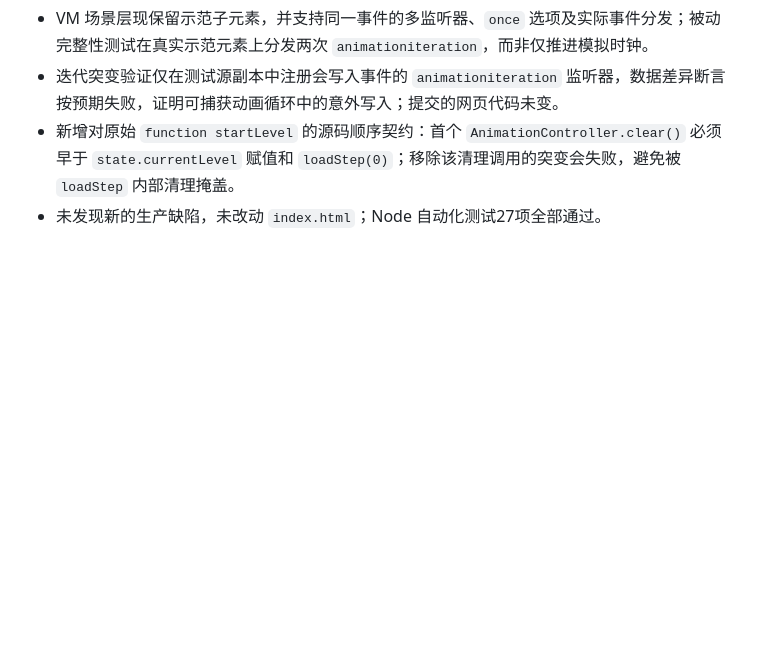
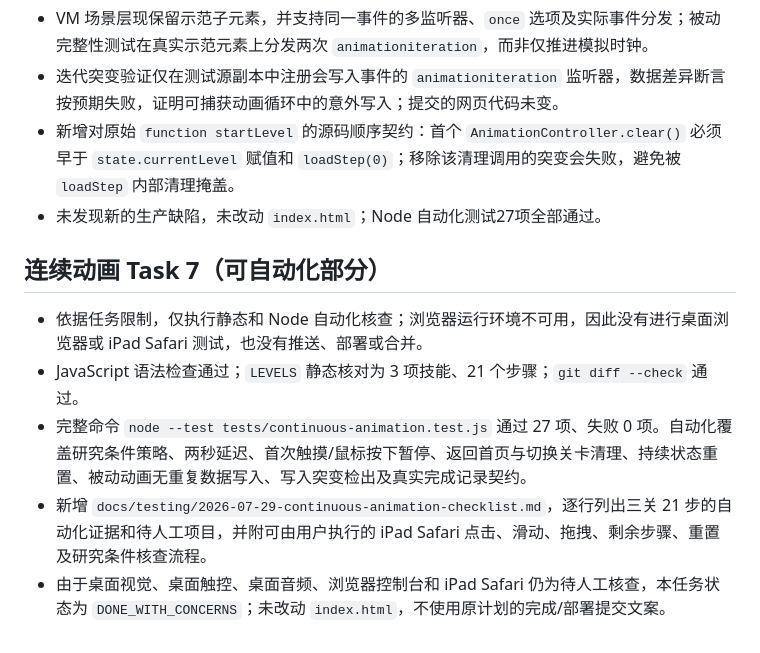
Before and after one commit to labaicai-2004/life-skills-game, a Markdown page: dev-logs/2026-07-29.md, the part around the change. Rendered like a GitHub page; blank space fills up the shorter version.

```diff
--- a/dev-logs/2026-07-29.md
+++ b/dev-logs/2026-07-29.md
@@ -105,3 +105,11 @@
 - 迭代突变验证仅在测试源副本中注册会写入事件的 `animationiteration` 监听器，数据差异断言按预期失败，证明可捕获动画循环中的意外写入；提交的网页代码未变。
 - 新增对原始 `function startLevel` 的源码顺序契约：首个 `AnimationController.clear()` 必须早于 `state.currentLevel` 赋值和 `loadStep(0)`；移除该清理调用的突变会失败，避免被 `loadStep` 内部清理掩盖。
 - 未发现新的生产缺陷，未改动 `index.html`；Node 自动化测试27项全部通过。
+
+## 连续动画 Task 7（可自动化部分）
+
+- 依据任务限制，仅执行静态和 Node 自动化核查；浏览器运行环境不可用，因此没有进行桌面浏览器或 iPad Safari 测试，也没有推送、部署或合并。
+- JavaScript 语法检查通过；`LEVELS` 静态核对为 3 项技能、21 个步骤；`git diff --check` 通过。
+- 完整命令 `node --test tests/continuous-animation.test.js` 通过 27 项、失败 0 项。自动化覆盖研究条件策略、两秒延迟、首次触摸/鼠标按下暂停、返回首页与切换关卡清理、持续状态重置、被动动画无重复数据写入、写入突变检出及真实完成记录契约。
+- 新增 `docs/testing/2026-07-29-continuous-animation-checklist.md`，逐行列出三关 21 步的自动化证据和待人工项目，并附可由用户执行的 iPad Safari 点击、滑动、拖拽、剩余步骤、重置及研究条件核查流程。
+- 由于桌面视觉、桌面触控、桌面音频、浏览器控制台和 iPad Safari 仍为待人工核查，本任务状态为 `DONE_WITH_CONCERNS`；未改动 `index.html`，不使用原计划的完成/部署提交文案。
```
Also changed, not shown: docs/testing/2026-07-29-continuous-animation-checklist.md (added, +62 -0 lines).
